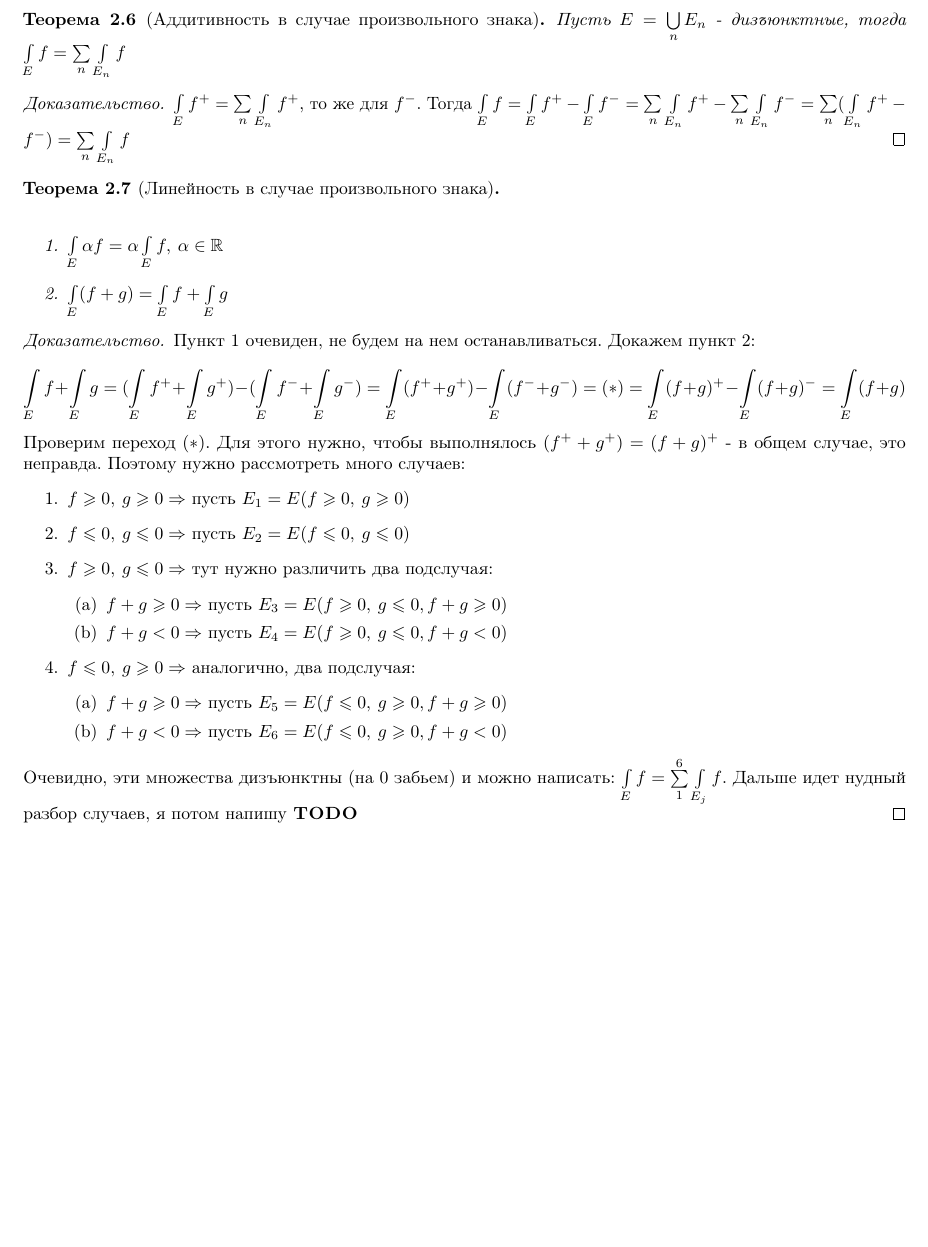
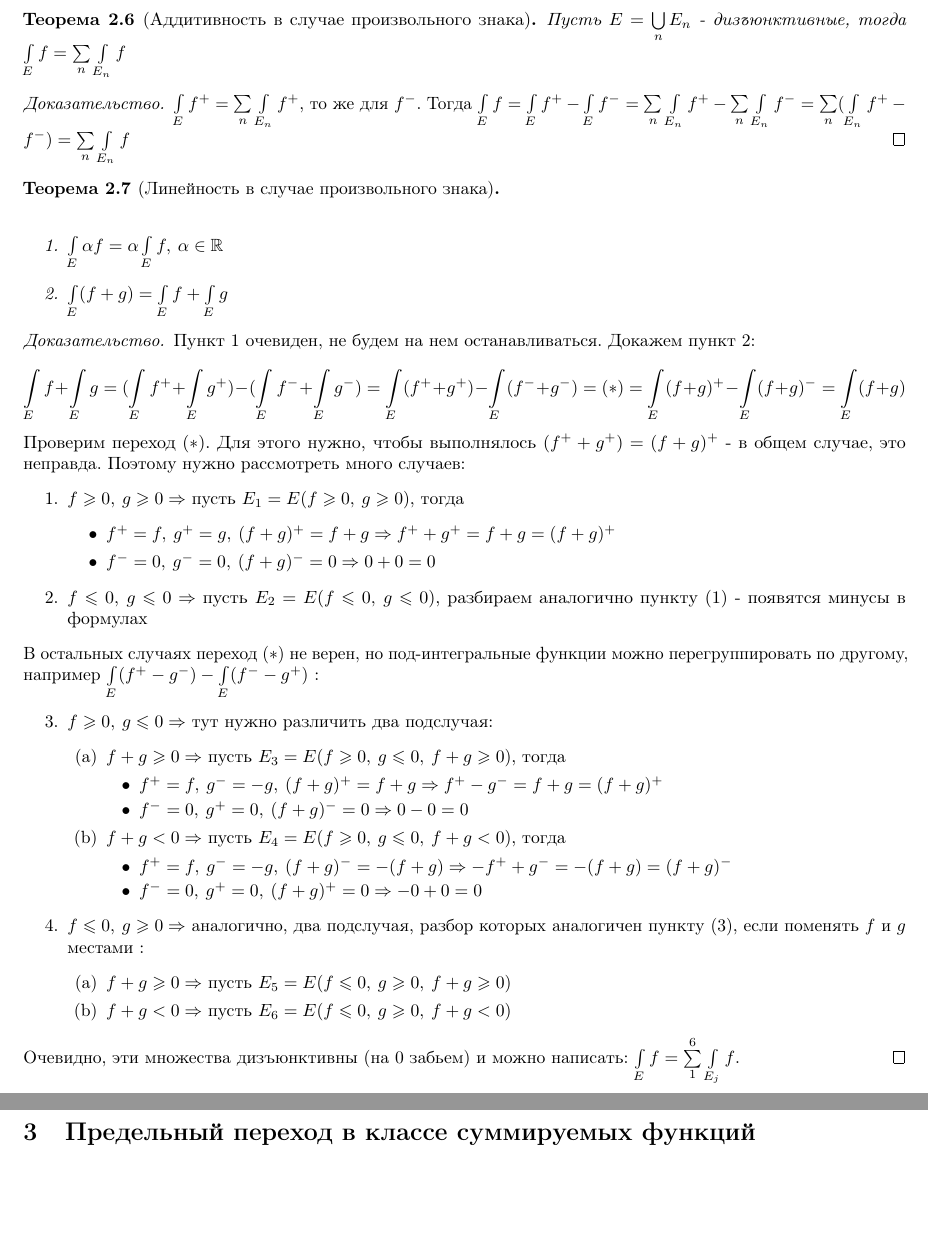
Before and after one commit to artemohanjanyan/matan, a LaTeX document (main.tex, which reads summ.tex): part of page 5 of 9 before the commit and two parts of pages 5 and 6 of 9 after it, the two joined at a grey line, cut so that both start at the same text, the shorter picture padded with empty space. Compiled offline with pdfLaTeX.

Commit message:
todo done & typo

```diff
--- a/summ.tex
+++ b/summ.tex
@@ -134,7 +134,7 @@
 \newpage
 
 \begin{theorem}[Аддитивность в случае произвольного знака]
-	Пусть $E = \bigcup\limits_{n} E_n$ - дизъюнктные, тогда $\intl{E} f = \sum\limits_{n} \intl{E_n} f$
+	Пусть $E = \bigcup\limits_{n} E_n$ - дизъюнктивные, тогда $\intl{E} f = \sum\limits_{n} \intl{E_n} f$
 \end{theorem}
 
 \begin{proof}
@@ -160,26 +160,46 @@
 	Проверим переход  $(\ast)$. Для этого нужно, чтобы выполнялось $(f^+ + g^+) = (f + g)^+$ - в общем случае, это неправда. Поэтому нужно рассмотреть много случаев:
 	\begin{enumerate}
 		\item
-			$f \geqslant 0, \: g\geqslant 0 \Rightarrow$ пусть $E_1 = E(f \geqslant 0, \: g \geqslant 0)$
+			$f \geqslant 0, \: g\geqslant 0 \Rightarrow$ пусть $E_1 = E(f \geqslant 0, \: g \geqslant 0)$, тогда
+			\begin{itemize}
+				\item
+					$f^+ = f, \: g^+ = g, \: (f + g)^+ = f + g \Rightarrow f^+ + g^+ = f + g = (f + g)^+$
+				\item
+					$f^- = 0, \: g^- = 0, \: (f + g)^- = 0 \Rightarrow 0 + 0 = 0$
+			\end{itemize}
 		\item
-			$ f \leqslant 0, \: g \leqslant 0 \Rightarrow$ пусть $E_2 = E(f \leqslant 0, \: g \leqslant 0)$
+			$ f \leqslant 0, \: g \leqslant 0 \Rightarrow$ пусть $E_2 = E(f \leqslant 0, \: g \leqslant 0)$, разбираем аналогично пункту $(1)$ - появятся минусы в формулах
+	\end{enumerate}
+	В остальных случаях переход $(\ast)$ не верен, но под-интегральные функции можно перегруппировать по другому, например $\intl{E} (f^+ - g^-) - \intl{E} (f^- - g^+)$ :
+	\begin{enumerate}[resume]
 		\item
 			$f \geqslant 0, \: g\leqslant 0 \Rightarrow$ тут нужно различить два подслучая:
 			\begin{enumerate}
 				\item
-					$f + g \geqslant 0 \Rightarrow$ пусть $E_3 = E(f \geqslant 0, \: g\leqslant 0, f + g \geqslant 0)$
+					$f + g \geqslant 0 \Rightarrow$ пусть $E_3 = E(f \geqslant 0, \: g\leqslant 0, \: f + g \geqslant 0)$, тогда
+					\begin{itemize}
+						\item
+							$f^+ = f, \: g^- = -g, \: (f + g)^+ = f + g \Rightarrow f^+ - g^- = f + g = (f + g)^+ $
+						\item
+							$f^- = 0, \: g^+ = 0, \: (f + g)^- = 0 \Rightarrow 0 - 0 = 0$
+					\end{itemize}
 				\item
-					$f + g < 0 \Rightarrow$ пусть $E_4 = E(f \geqslant 0, \: g\leqslant 0, f + g < 0)$
+					$f + g < 0 \Rightarrow$ пусть $E_4 = E(f \geqslant 0, \: g\leqslant 0, \: f + g < 0)$, тогда
+					\begin{itemize}
+						\item
+						$ f^+ = f, \: g^- = -g, \: (f + g)^- = -(f + g) \Rightarrow  -f^+ + g^- = -(f + g) = (f + g)^- $
+						\item
+						$ f^- = 0, \: g^+ = 0, \: (f + g)^+ = 0 \Rightarrow -0 + 0 = 0$
+					\end{itemize}
 			\end{enumerate}
 		\item
-			$f \leqslant 0, \: g\geqslant 0 \Rightarrow$ аналогично, два подслучая:
+			$f \leqslant 0, \: g\geqslant 0 \Rightarrow$ аналогично, два подслучая, разбор которых аналогичен пункту $(3)$, если поменять $f$ и $g$ местами :
 			\begin{enumerate}
 				\item
-					$f + g \geqslant 0 \Rightarrow$ пусть $E_5 = E(f \leqslant 0, \: g\geqslant 0, f + g \geqslant 0)$
+					$f + g \geqslant 0 \Rightarrow$ пусть $E_5 = E(f \leqslant 0, \: g\geqslant 0, \: f + g \geqslant 0)$
 				\item
-					$f + g < 0 \Rightarrow$ пусть $E_6 = E(f \leqslant 0, \: g\geqslant 0, f + g < 0)$
+					$f + g < 0 \Rightarrow$ пусть $E_6 = E(f \leqslant 0, \: g\geqslant 0, \: f + g < 0)$
 			\end{enumerate}
 	\end{enumerate}
-	Очевидно, эти множества дизъюнктны (на $0$ забьем) и можно написать: $\intl{E} f = \sum\limits_{1}^{6}\intl{E_j} f$.
-	Дальше идет нудный разбор случаев, я потом напишу \todo
+	Очевидно, эти множества дизъюнктивны (на $0$ забьем) и можно написать: $\intl{E} f = \sum\limits_{1}^{6}\intl{E_j} f$.
 \end{proof}
```
Also changed, not shown: crit.tex (+1 -1 lines), lim.tex (+2 -2 lines), summ.tex (12 more changed lines).
